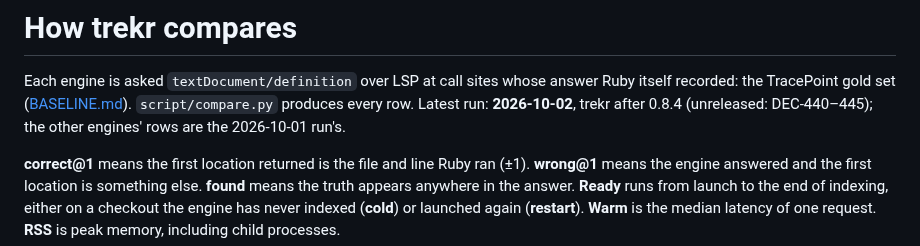
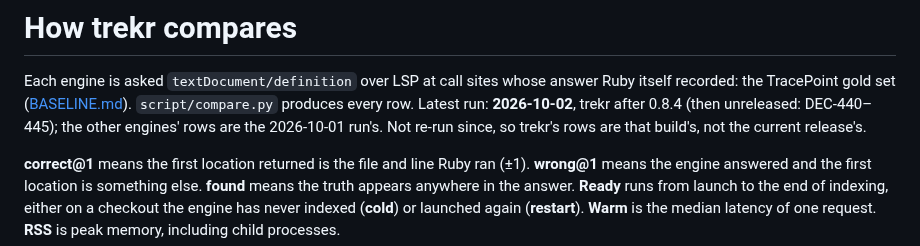
Before and after one commit to dpep/trekr, a Markdown page: docs/COMPARISON.md, the part around the change. Rendered like a GitHub page.

```diff
--- a/docs/COMPARISON.md
+++ b/docs/COMPARISON.md
@@ -2,9 +2,10 @@
 
 Each engine is asked `textDocument/definition` over LSP at call sites whose
 answer Ruby itself recorded: the TracePoint gold set
-([BASELINE.md](BASELINE.md)). `script/compare.py` produces every row. Latest
-run: **2026-10-02**, trekr after 0.8.4 (unreleased: DEC-440–445); the other
-engines' rows are the 2026-10-01 run's.
+([BASELINE.md](BASELINE.md#runtime-truth-the-tracepoint-gold-set-session-12)). `script/compare.py` produces every row. Latest
+run: **2026-10-02**, trekr after 0.8.4 (then unreleased: DEC-440–445); the other
+engines' rows are the 2026-10-01 run's. Not re-run since, so trekr's rows are
+that build's, not the current release's.
 
 **correct@1** means the first location returned is the file and line Ruby ran
 (±1). **wrong@1** means the engine answered and the first location is
```
Also changed, not shown: docs/BASELINE.md (+27 -9 lines), docs/OUTPUT.md (+1 -1 lines).
